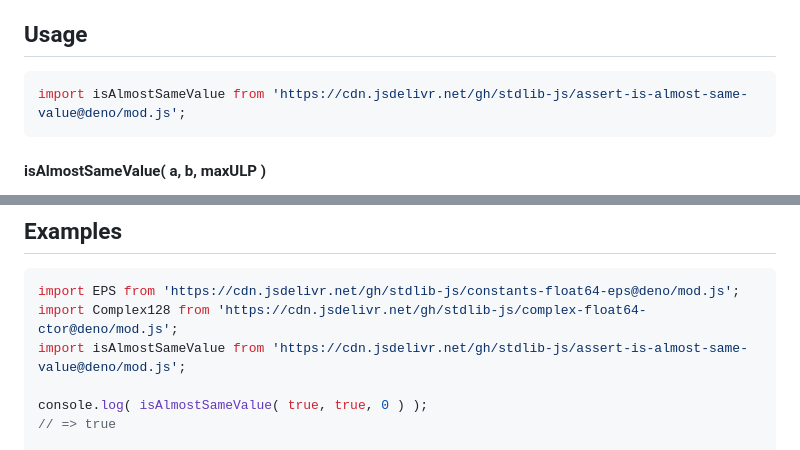
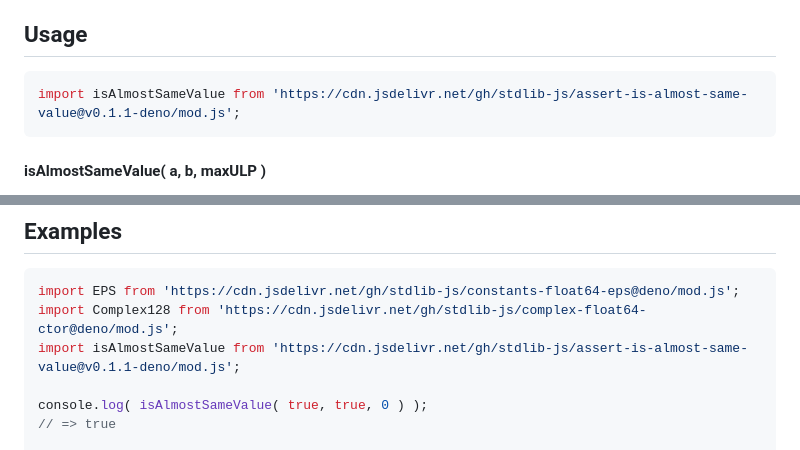
Before and after one commit to stdlib-js/assert-is-almost-same-value, a Markdown page: README.md, 2 parts joined by grey strips. Drawn GitHub-style.

Commit message:
Update README.md for Deno bundle v0.1.1

````diff
--- a/README.md
+++ b/README.md
@@ -42,7 +42,7 @@ limitations under the License.
 ## Usage
 
 ```javascript
-import isAlmostSameValue from 'https://cdn.jsdelivr.net/gh/stdlib-js/assert-is-almost-same-value@deno/mod.js';
+import isAlmostSameValue from 'https://cdn.jsdelivr.net/gh/stdlib-js/assert-is-almost-same-value@v0.1.1-deno/mod.js';
 ```
 
 #### isAlmostSameValue( a, b, maxULP )
@@ -118,7 +118,7 @@ bool = isAlmostSameValue( z1, z2, 0 );
 ```javascript
 import EPS from 'https://cdn.jsdelivr.net/gh/stdlib-js/constants-float64-eps@deno/mod.js';
 import Complex128 from 'https://cdn.jsdelivr.net/gh/stdlib-js/complex-float64-ctor@deno/mod.js';
-import isAlmostSameValue from 'https://cdn.jsdelivr.net/gh/stdlib-js/assert-is-almost-same-value@deno/mod.js';
+import isAlmostSameValue from 'https://cdn.jsdelivr.net/gh/stdlib-js/assert-is-almost-same-value@v0.1.1-deno/mod.js';
 
 console.log( isAlmostSameValue( true, true, 0 ) );
 // => true
````
